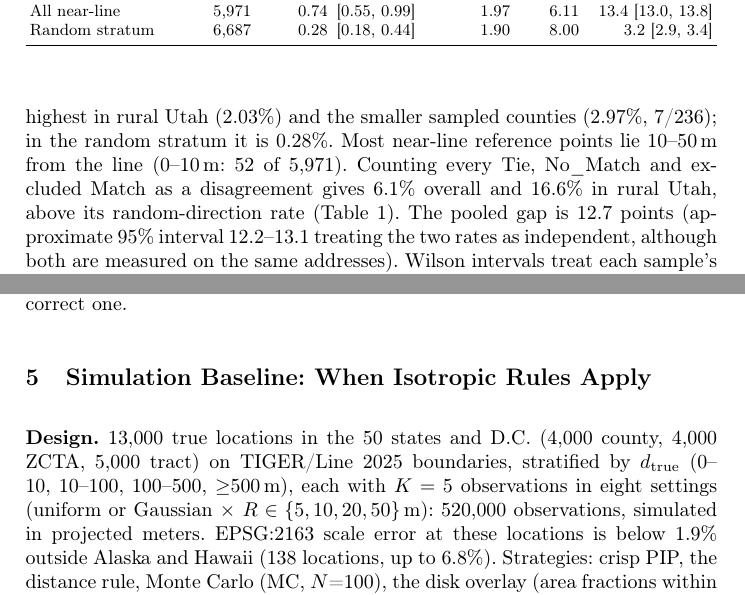
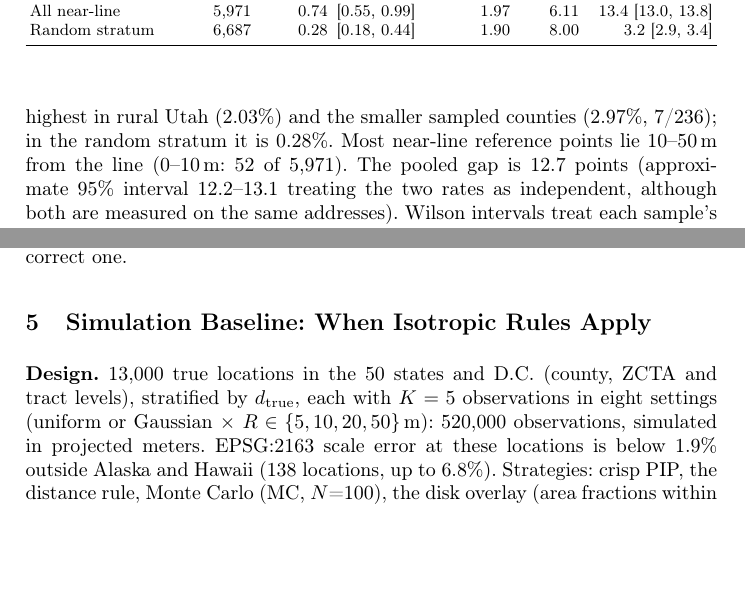
Before and after one commit to nidhip1611/boundarybench, a LaTeX paper (paper/main.tex): two parts of pages 4 and 7 of 11, joined at a grey line, cut so that both start at the same text, the shorter picture padded with empty space. Compiled offline with pdfLaTeX.

Commit message:
Paper: remove duplicated worst-case sentence; shorten design line
Co-Authored-By: Claude Opus 5.5 <noreply@anthropic.com>
Claude-Session: https://claude.ai/code/session_01Frgy1vHx8gQ2LJkEx22DSN

```diff
--- a/paper/main.tex
+++ b/paper/main.tex
@@ -85,7 +85,7 @@ Random stratum & 6{,}687 & 0.28 & [0.18, 0.44] & 1.90 & 8.00 & 3.2 [2.9, 3.4] \\
 \end{tabular}}
 \end{table}
 
-\textbf{Geocodes rarely change the tract.} Median displacement is 19--26\,m in NYC, 27--31\,m in Utah and 30--86\,m in the sampled counties, yet near-line disagreement is 0.04--2.03\% against 10.8--20.2\% for random directions (Table~\ref{tab:real}), highest in rural Utah (2.03\%) and the smaller sampled counties (2.97\%, 7/236); in the random stratum it is 0.28\%. Most near-line reference points lie 10--50\,m from the line (0--10\,m: 52 of 5{,}971). Counting every Tie, No\_Match and excluded Match as a disagreement gives 6.1\% overall and 16.6\% in rural Utah, above its random-direction rate (Table~\ref{tab:real}). The pooled gap is 12.7 points (approximate 95\% interval 12.2--13.1 treating the two rates as independent, although both are measured on the same addresses). Wilson intervals treat each sample's addresses as independent draws and may be too narrow under spatial clustering; a bootstrap over the 31 counties of the returned geocodes (the 30 sampled counties plus one neighboring county reached by a geocode) widens the pooled interval to [0.50, 1.35]\% (5{,}887 addresses with a matched edge). Point estimates are below the random-direction rate in every one of the 18 counties (near-line rates 0--8.3\%, the highest 2 of 24), in every distance band (0--10\,m: 1/52 against 28.0\%), and with only structure-placed references (rooftop, entrance or address points; 27/2{,}081, 1.30\%, against 16.9\%; this subset is higher than the pooled 0.74\% because it excludes the PLUTO lot points and consists mostly of NYC Address Points and national rooftop points, the samples with higher rates; supplementary table S3). Counting excluded Matches as disagreements leaves every sample below its random-direction rate; counting also every Tie and No\_Match (which assign no tract) gives 6.1\% overall but exceeds the random rate in rural Utah (16.6\% vs.\ 10.8\%) and nearly reaches it in the smaller counties (25.2\% vs.\ 25.9\%), where match yield is lowest~\cite{oliver2005}. The two NYC references differ 24-fold (0.04\% vs.\ 0.97\%): lot centroids and frontage points place the same address differently, so the reference source matters as much as the geocoder.
+\textbf{Geocodes rarely change the tract.} Median displacement is 19--26\,m in NYC, 27--31\,m in Utah and 30--86\,m in the sampled counties, yet near-line disagreement is 0.04--2.03\% against 10.8--20.2\% for random directions (Table~\ref{tab:real}), highest in rural Utah (2.03\%) and the smaller sampled counties (2.97\%, 7/236); in the random stratum it is 0.28\%. Most near-line reference points lie 10--50\,m from the line (0--10\,m: 52 of 5{,}971). The pooled gap is 12.7 points (approximate 95\% interval 12.2--13.1 treating the two rates as independent, although both are measured on the same addresses). Wilson intervals treat each sample's addresses as independent draws and may be too narrow under spatial clustering; a bootstrap over the 31 counties of the returned geocodes (the 30 sampled counties plus one neighboring county reached by a geocode) widens the pooled interval to [0.50, 1.35]\% (5{,}887 addresses with a matched edge). Point estimates are below the random-direction rate in every one of the 18 counties (near-line rates 0--8.3\%, the highest 2 of 24), in every distance band (0--10\,m: 1/52 against 28.0\%), and with only structure-placed references (rooftop, entrance or address points; 27/2{,}081, 1.30\%, against 16.9\%; this subset is higher than the pooled 0.74\% because it excludes the PLUTO lot points and consists mostly of NYC Address Points and national rooftop points, the samples with higher rates; supplementary table S3). Counting excluded Matches as disagreements leaves every sample below its random-direction rate; counting also every Tie and No\_Match (which assign no tract) gives 6.1\% overall but exceeds the random rate in rural Utah (16.6\% vs.\ 10.8\%) and nearly reaches it in the smaller counties (25.2\% vs.\ 25.9\%), where match yield is lowest~\cite{oliver2005}. The two NYC references differ 24-fold (0.04\% vs.\ 0.97\%): lot centroids and frontage points place the same address differently, so the reference source matters as much as the geocoder.
 
 \begin{figure}[t]
 \centering
@@ -128,7 +128,7 @@ Off face, total & 293 & 42 (14.3\%) & On matched face & 2 \\
 
 %=====================================================================
 \section{Simulation Baseline: When Isotropic Rules Apply}\label{sec:bench}\label{sec:sim}
-\textbf{Design.} 13{,}000 true locations in the 50 states and D.C.\ (4{,}000 county, 4{,}000 ZCTA, 5{,}000 tract) on TIGER/Line 2025 boundaries, stratified by $d_{\mathrm{true}}$ (0--10, 10--100, 100--500, $\ge$500\,m), each with $K=5$ observations in eight settings (uniform or Gaussian $\times$ $R\in\{5,10,20,50\}$\,m): 520{,}000 observations, simulated in projected meters. EPSG:2163 scale error at these locations is below 1.9\% outside Alaska and Hawaii (138 locations, up to 6.8\%). Strategies: crisp PIP, the distance rule, Monte Carlo (MC, $N$=100), the disk overlay (area fractions within $R$) and a Gaussian overlay; probabilistic ones answer if the top probability is $\ge\theta$.
+\textbf{Design.} 13{,}000 true locations in the 50 states and D.C.\ (county, ZCTA and tract levels), stratified by $d_{\mathrm{true}}$, each with $K=5$ observations in eight settings (uniform or Gaussian $\times$ $R\in\{5,10,20,50\}$\,m): 520{,}000 observations, simulated in projected meters. EPSG:2163 scale error at these locations is below 1.9\% outside Alaska and Hawaii (138 locations, up to 6.8\%). Strategies: crisp PIP, the distance rule, Monte Carlo (MC, $N$=100), the disk overlay (area fractions within $R$) and a Gaussian overlay; probabilistic ones answer if the top probability is $\ge\theta$.
 
 \textbf{Results.} Crossing rates match the straight-boundary formulas (observed to predicted 0.988 and 0.994), as they must; junctions, corners and slivers exceed them by 6--21\% (CIs exclude 1 in 11 of 12 cases). On a straight boundary an overlay centered on $\tilde x$ is a monotone function of $d_{\mathrm{obs}}$, so both rank queries identically and can differ only at rare complex geometry. Accordingly, with thresholds chosen on half of the locations and coverage measured on the other half, the distance rule's coverage is within 0.10 points of the better overlay in all 24 combinations of 8 settings and targets of 1, 0.5 and 0.1\% (e.g., 89.5\% at 0.1\%, uniform, $R$=20\,m), at 5\,ms per 1{,}000 queries against 13 and 500\,ms for the overlays (table in the repository), and risk on the evaluation half stays close to the target (at most 0.111\% for the 0.1\% target). Each 0.1\% evaluation rests on about 29 errors (Wilson interval about 0.07--0.14\%; 0.05--0.23\% counting each location once). MC ($N$=100) is a weaker baseline at strict targets because its probabilities are multiples of $1/N$ .
 
```
